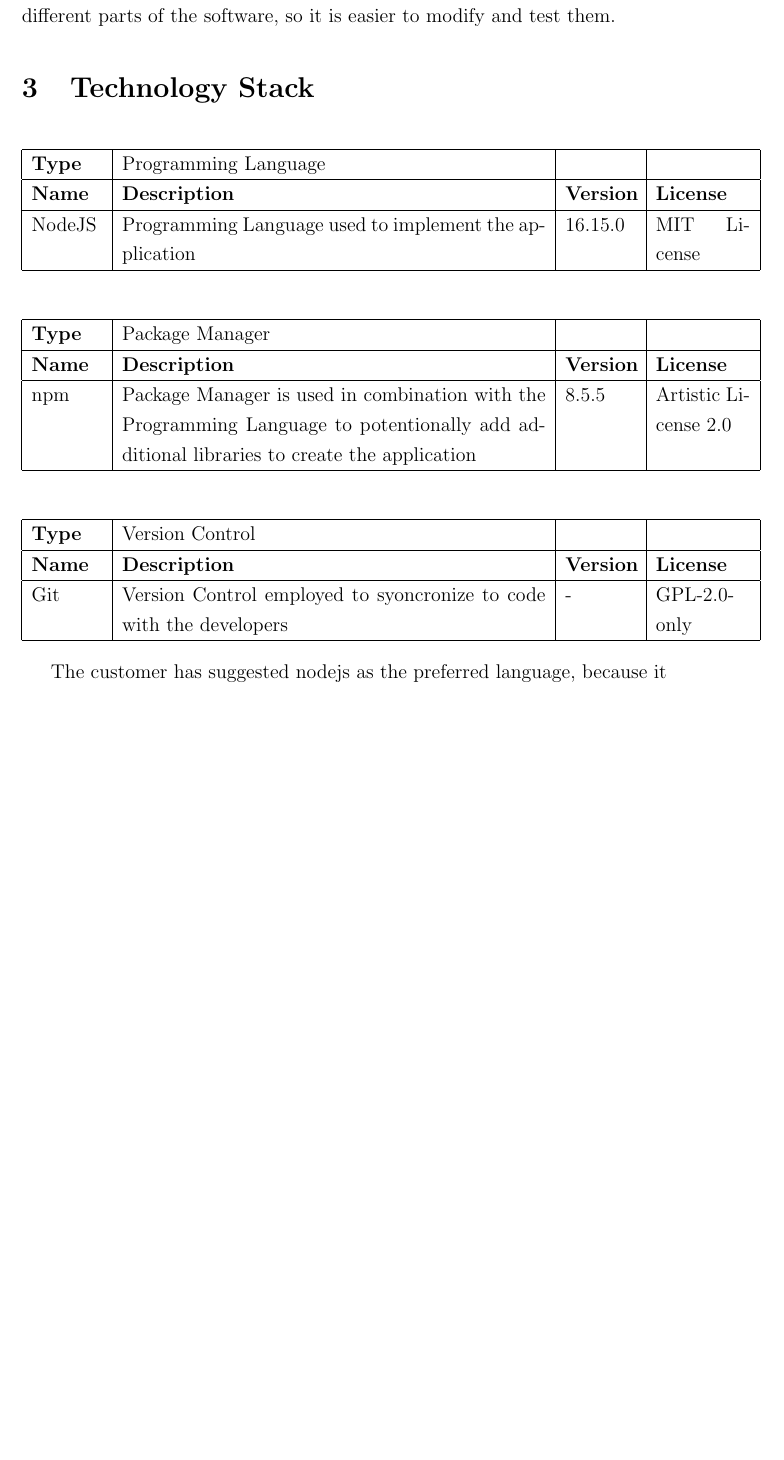
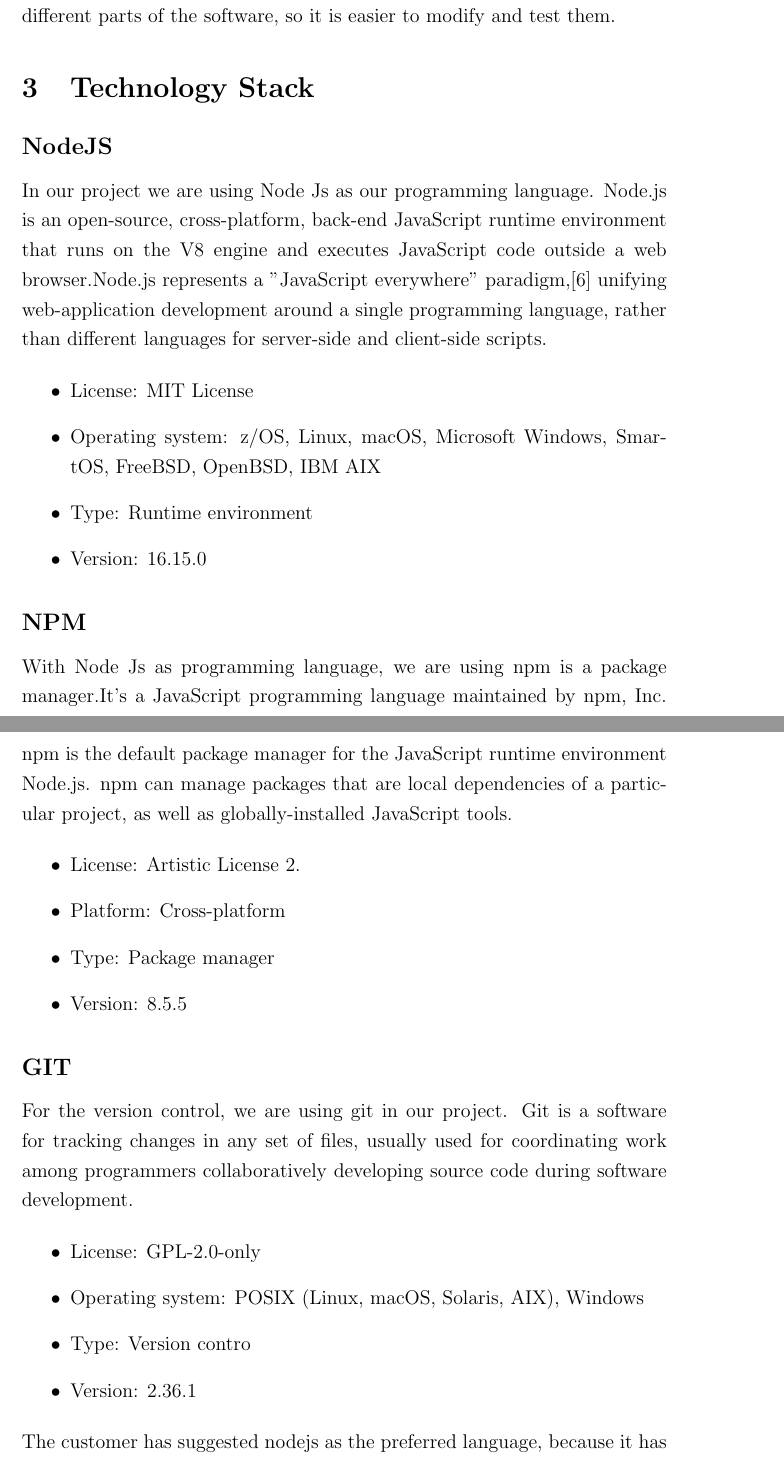
Before and after one commit to amosproj/amos2022ss08-openid-connect-doctor, a LaTeX document (Deliverables/sprint-02/software-architecture.tex): part of page 4 of 5 before the commit and two parts of pages 4 and 5 of 5 after it, the two joined at a grey line, cut so that both start at the same text, the shorter picture padded with empty space. Compiled offline with pdfLaTeX.

Commit message:
update software architecture

```diff
--- a/Deliverables/sprint-02/software-architecture.tex
+++ b/Deliverables/sprint-02/software-architecture.tex
@@ -39,41 +39,73 @@
 The reason for this split is to keep a certain level of separation between the different parts of the software, so it is easier to modify and test them.
 
 \section{Technology Stack}
-\begin{center}
-\begin{tabular}{|p{1.5cm}|p{9cm}|p{1.5cm}|p{2cm}|}
-\hline
-\textbf{Type} & Programming Language & & \\
-\hline
-\textbf{Name} & \textbf{Description} & \textbf{Version} & \textbf{License}\\
-\hline
-NodeJS & Programming Language used to implement the application & 16.15.0 & MIT License\\
-\hline
-\end{tabular}\vspace{1cm}
+%\begin{center}
+%\begin{tabular}{|p{1.5cm}|p{9cm}|p{1.5cm}|p{2cm}|}
+%\hline
+%\textbf{Type} & Programming Language & & \\
+%\hline
+%\textbf{Name} & \textbf{Description} & \textbf{Version} & \textbf{License}\\
+%\hline
+%NodeJS & Programming Language used to implement the application & 16.15.0 & MIT License\\
+%\hline
+%\end{tabular}\vspace{1cm}
 
-\begin{tabular}{|p{1.5cm}|p{9cm}|p{1.5cm}|p{2cm}|}
-    \hline
-    \textbf{Type} & Package Manager & & \\
-    \hline
-    \textbf{Name} & \textbf{Description} & \textbf{Version} & \textbf{License}\\
-    \hline
-    npm\textcolor{white}{aaa} & Package Manager is used in combination with the Programming Language to potentionally add additional libraries to create the application & 8.5.5 & Artistic License 2.0\\
-    \hline
-\end{tabular}\vspace{1cm}
+%\begin{tabular}{|p{1.5cm}|p{9cm}|p{1.5cm}|p{2cm}|}
+%    \hline
+%    \textbf{Type} & Package Manager & & \\
+%    \hline
+%    \textbf{Name} & \textbf{Description} & \textbf{Version} & \textbf{License}\\
+%    \hline
+%    npm\textcolor{white}{aaa} & Package Manager is used in combination with the Programming Language to potentionally add additional libraries to create the application & 8.5.5 & Artistic License 2.0\\
+%    \hline
+%\end{tabular}\vspace{1cm}
 
-\begin{tabular}{|p{1.5cm}|p{9cm}|p{1.5cm}|p{2cm}|}
-    \hline
-    \textbf{Type} & Version Control & & \\
-    \hline
-    \textbf{Name} & \textbf{Description} & \textbf{Version} & \textbf{License}\\
-    \hline
-    Git\textcolor{white}{aaaaa} & Version Control employed to syoncronize to code with the developers  & - & GPL-2.0-only\\
-    \hline
-\end{tabular}
+%\begin{tabular}{|p{1.5cm}|p{9cm}|p{1.5cm}|p{2cm}|}
+%    \hline
+%    \textbf{Type} & Version Control & & \\
+%    \hline
+%    \textbf{Name} & \textbf{Description} & \textbf{Version} & \textbf{License}\\
+%    \hline
+%    Git\textcolor{white}{aaaaa} & Version Control employed to syoncronize to code with the developers  & - & GPL-2.0-only\\
+%    \hline
+%\end{tabular}
+
+%\end{center}
+\subsection*{NodeJS}
 
 
-\end{center}
+In our project we are using Node Js as our programming language. Node.js is an open-source, cross-platform, back-end JavaScript runtime environment that runs on the V8 engine and executes JavaScript code outside a web browser.Node.js represents a "JavaScript everywhere" paradigm,[6] unifying web-application development around a single programming language, rather than different languages for server-side and client-side scripts.
 
-The customer has suggested nodejs as the preferred language, because it has been used very much in their own technology stack. nodejs 16 is an LTS version with long-term support. Additionally it is available for Windows and openSUSE Tumbleweed (Linux). That is the reason for this suggestion, that the software can be developed based on multiple operating systems. \\
+\begin{itemize}
+    \item License: MIT License
+    \item Operating system: z/OS, Linux, macOS, Microsoft Windows, SmartOS, FreeBSD, OpenBSD, IBM AIX
+    \item Type: Runtime environment
+    \item Version: 16.15.0
+\end{itemize}
+
+\subsection*{NPM}
+
+With Node Js as programming language, we are using npm is a package manager.It's a JavaScript programming language maintained by npm, Inc. npm is the default package manager for the JavaScript runtime environment Node.js. npm can manage packages that are local dependencies of a particular project, as well as globally-installed JavaScript tools.
+
+\begin{itemize}
+    \item License: Artistic License 2.
+    \item Platform: Cross-platform
+    \item Type: Package manager
+    \item Version: 8.5.5
+\end{itemize}
+
+\subsection*{GIT}
+
+For the version control, we are using git in our project. Git is a software for tracking changes in any set of files, usually used for coordinating work among programmers collaboratively developing source code during software development.
+
+\begin{itemize}
+    \item License: GPL-2.0-only
+    \item Operating system: POSIX (Linux, macOS, Solaris, AIX), Windows
+    \item Type: Version contro
+    \item Version: 2.36.1
+\end{itemize}
+
+\noindent The customer has suggested nodejs as the preferred language, because it has been used very much in their own technology stack. nodejs 16 is an LTS version with long-term support. Additionally it is available for Windows and openSUSE Tumbleweed (Linux). That is the reason for this suggestion, that the software can be developed based on multiple operating systems. \\
 The package manager nmp 8.5.5 is integrated into nodejs 16. Therefore, we are using this version.
 
 
```
Also changed, not shown: Deliverables/sprint-02/software-architecture.pdf, Deliverables/sprint-02/software-architecture.tex (4 more changed lines).
